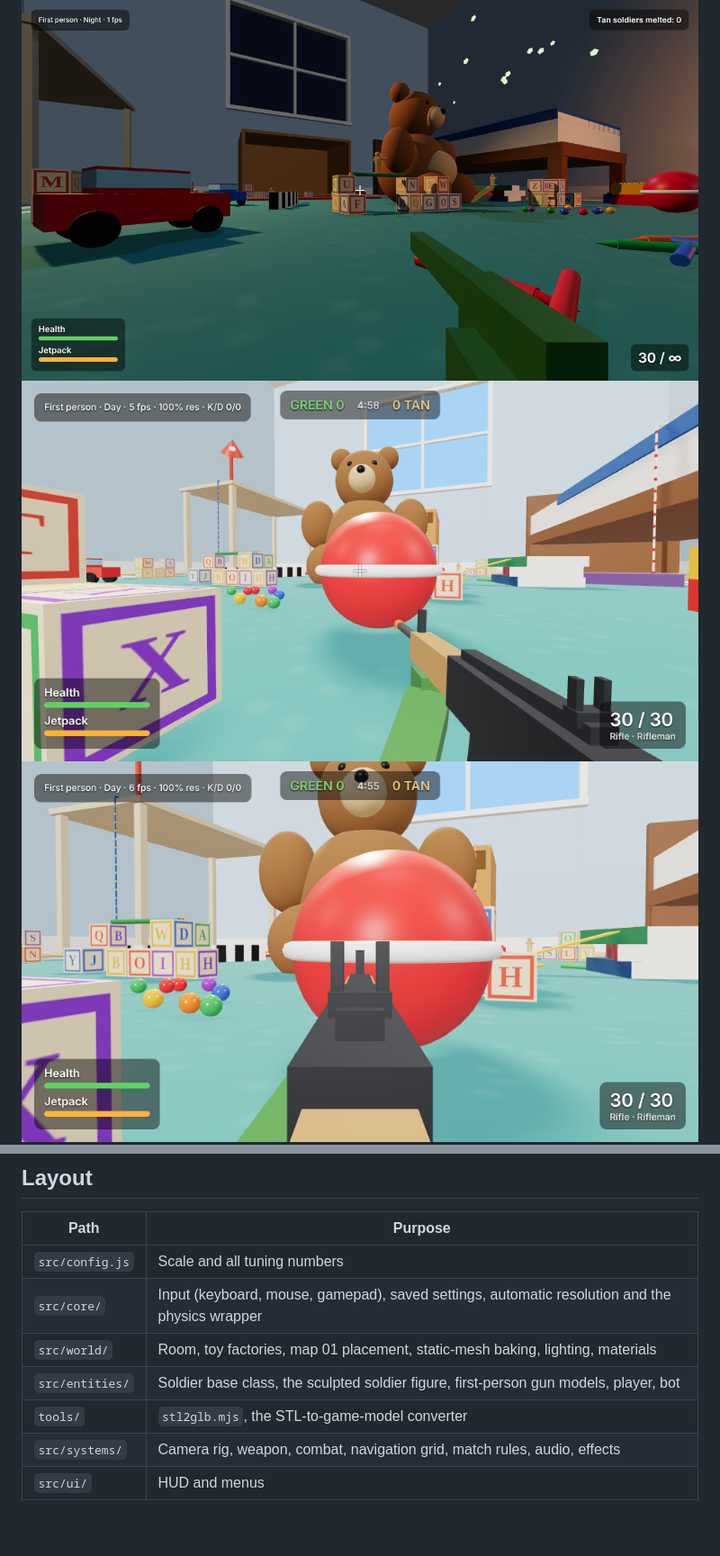
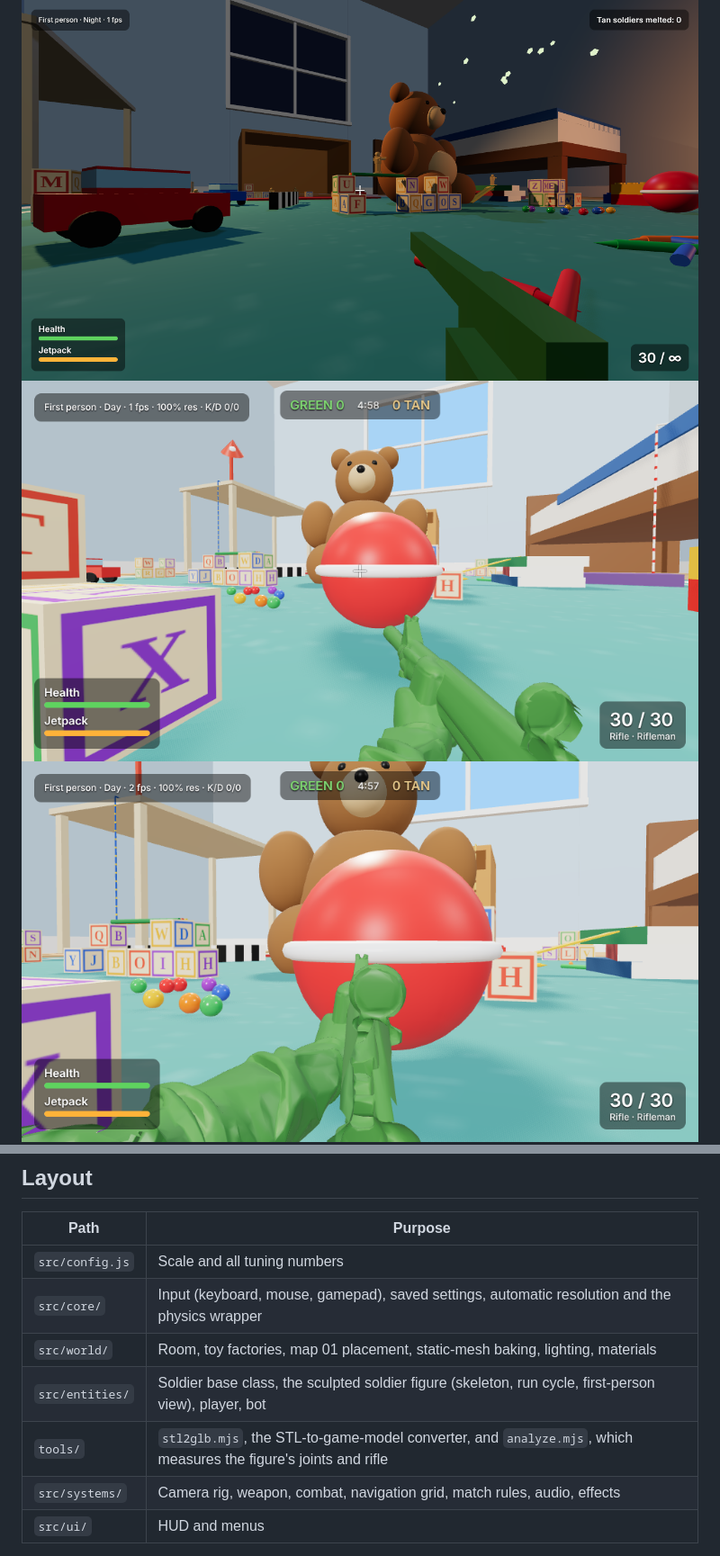
Before and after one commit to Stay03/aa, a Markdown page: toy-soldiers/README.md, 2 parts joined by grey strips. Shown at 90% size. GitHub-like rendering; pictures changed too: toy-soldiers/docs/rifle-aim.png, toy-soldiers/docs/rifle-hip.png; blank space fills up the shorter version.

```diff
--- a/toy-soldiers/README.md
+++ b/toy-soldiers/README.md
@@ -97,8 +101,8 @@ Kenney's CC0 models (kenney.nl) are in `public/models/kenney/`, each pack with i
 | `src/config.js` | Scale and all tuning numbers |
 | `src/core/` | Input (keyboard, mouse, gamepad), saved settings, automatic resolution and the physics wrapper |
 | `src/world/` | Room, toy factories, map 01 placement, static-mesh baking, lighting, materials |
-| `src/entities/` | Soldier base class, the sculpted soldier figure, first-person gun models, player, bot |
-| `tools/` | `stl2glb.mjs`, the STL-to-game-model converter |
+| `src/entities/` | Soldier base class, the sculpted soldier figure (skeleton, run cycle, first-person view), player, bot |
+| `tools/` | `stl2glb.mjs`, the STL-to-game-model converter, and `analyze.mjs`, which measures the figure's joints and rifle |
 | `src/systems/` | Camera rig, weapon, combat, navigation grid, match rules, audio, effects |
 | `src/ui/` | HUD and menus |
 
```
Also changed, not shown: other parts of toy-soldiers/README.md (+7 -3 lines), toy-soldiers/docs/run-cycle.png (added), 8 other files.
